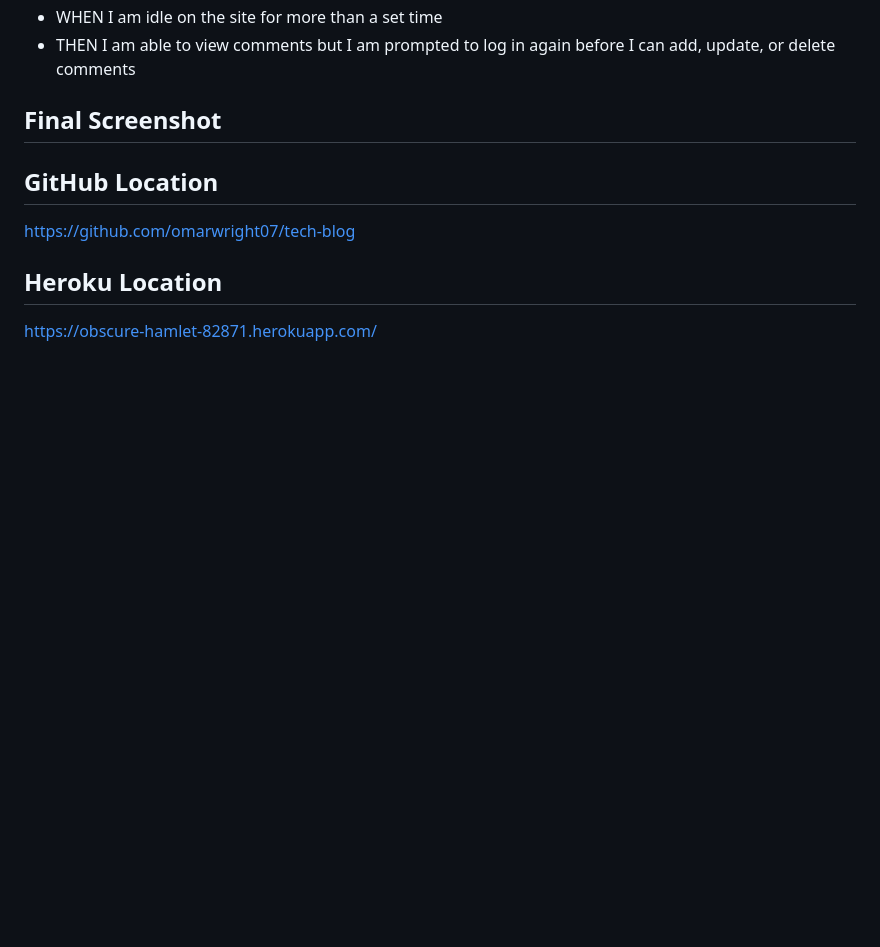
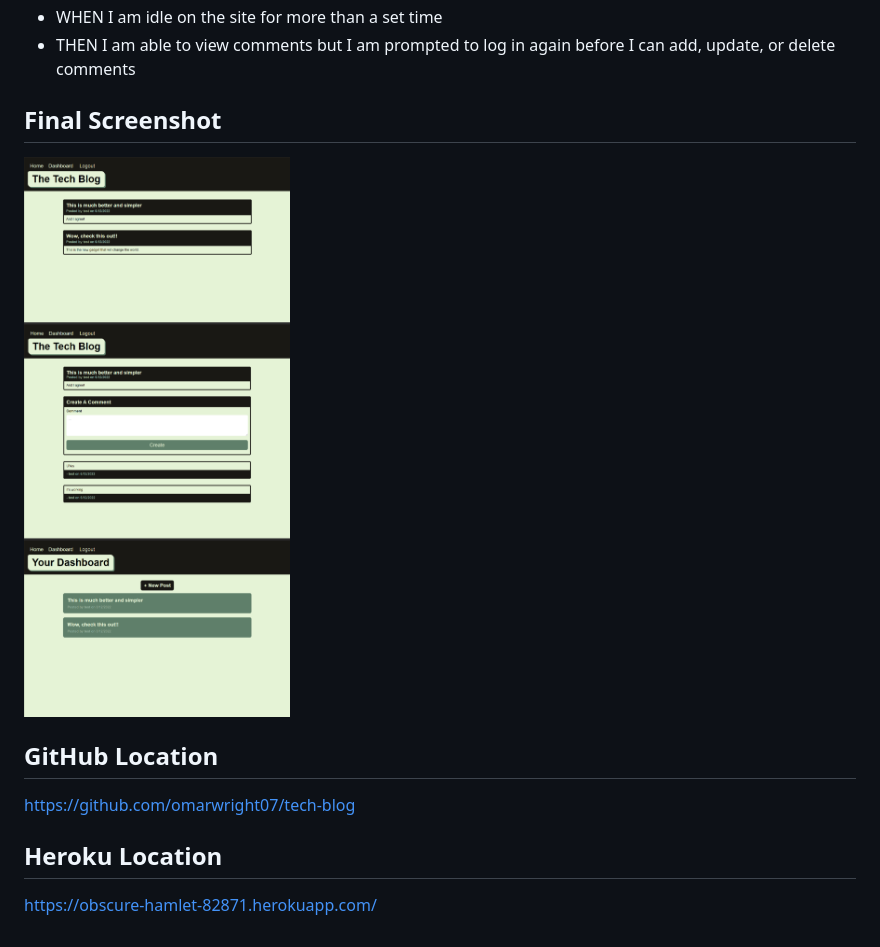
Before and after one commit to omarwright07/tech-blog, a Markdown page: README.md, the part around the change. GitHub-like rendering; pictures changed too: assets/images/tech-blog-screenshot.png (added); blank space fills up the shorter version.

Commit message:
final polish and added screenshot

```diff
--- a/README.md
+++ b/README.md
@@ -44,7 +44,7 @@ Your challenge this week is to build a CMS-style blog site similar to a Wordpres
 * THEN I am able to view comments but I am prompted to log in again before I can add, update, or delete comments
 
 ## Final Screenshot
-<!-- ![Final screen shot of the Tech Blog.](./assets/images/12-sql-homework-video-thumbnail.png) -->
+![Final screen shot of the Tech Blog.](./assets/images/tech-blog-screenshot.png)
 
 ## GitHub Location
 https://github.com/omarwright07/tech-blog
```
Also changed, not shown: 1 other file.
